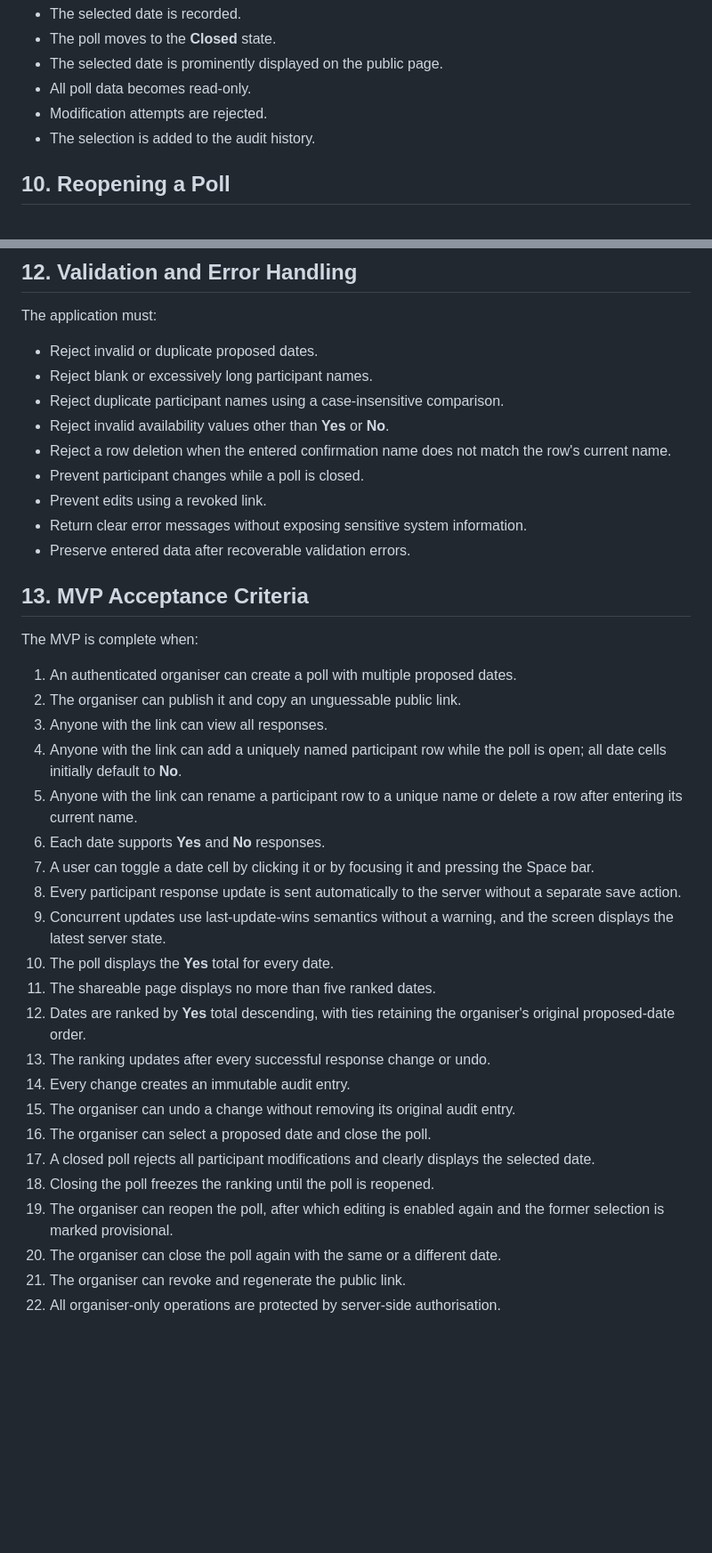
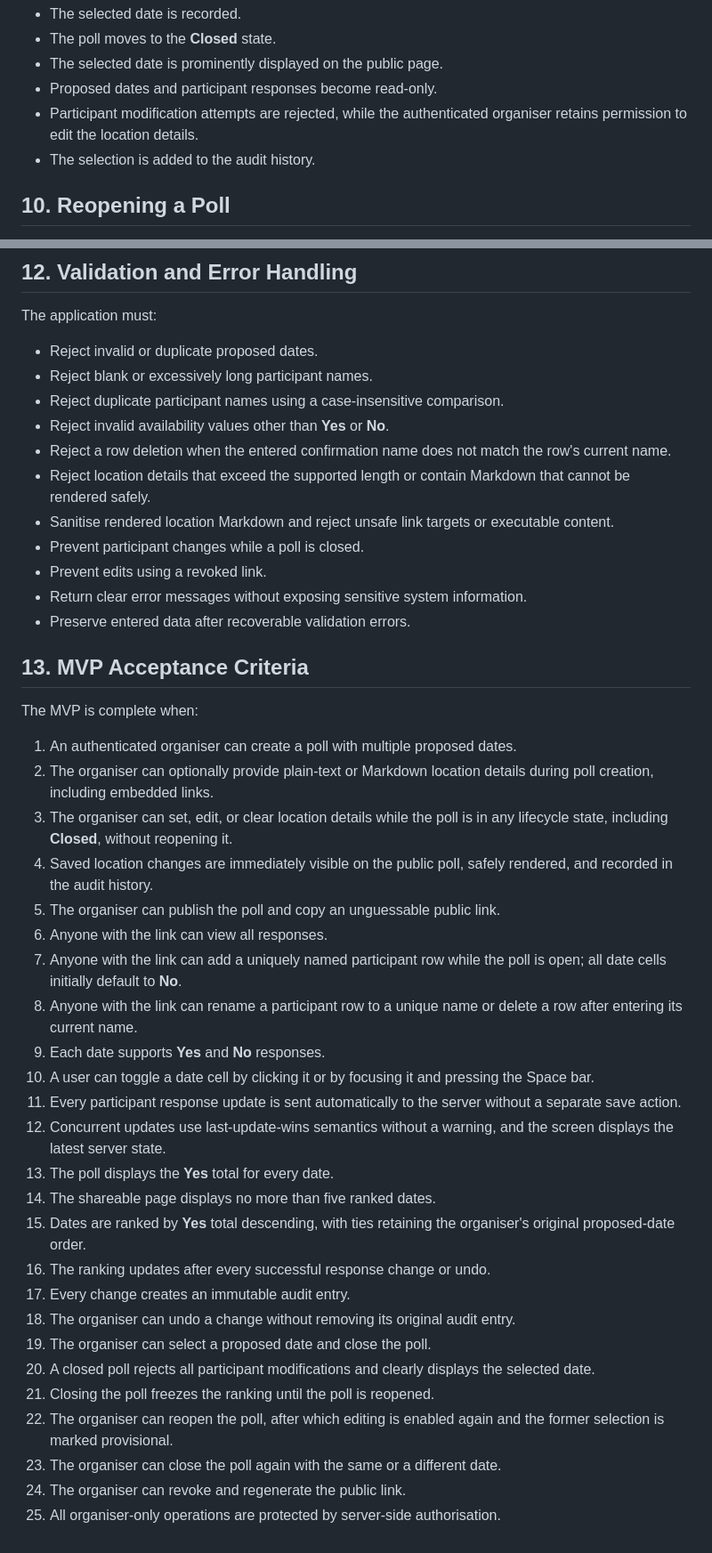
Before and after one commit to andybalham/invite-agent, a Markdown page: .docs/user-requirements.md, 2 parts joined by grey strips. Shown at 89% size. Drawn GitHub-style; blank space fills up the shorter version.

Commit message:
Enhance location details management for organiser in user requirements

```diff
--- a/.docs/user-requirements.md
+++ b/.docs/user-requirements.md
@@ -163,8 +178,8 @@ After confirmation:
 - The selected date is recorded.
 - The poll moves to the **Closed** state.
 - The selected date is prominently displayed on the public page.
-- All poll data becomes read-only.
-- Modification attempts are rejected.
+- Proposed dates and participant responses become read-only.
+- Participant modification attempts are rejected, while the authenticated organiser retains permission to edit the location details.
 - The selection is added to the audit history.
 
 ## 10. Reopening a Poll
@@ -201,6 +217,8 @@ The application must:
 - Reject duplicate participant names using a case-insensitive comparison.
 - Reject invalid availability values other than **Yes** or **No**.
 - Reject a row deletion when the entered confirmation name does not match the row's current name.
+- Reject location details that exceed the supported length or contain Markdown that cannot be rendered safely.
+- Sanitise rendered location Markdown and reject unsafe link targets or executable content.
 - Prevent participant changes while a poll is closed.
 - Prevent edits using a revoked link.
 - Return clear error messages without exposing sensitive system information.
@@ -211,24 +229,27 @@ The application must:
 The MVP is complete when:
 
 1. An authenticated organiser can create a poll with multiple proposed dates.
-2. The organiser can publish it and copy an unguessable public link.
-3. Anyone with the link can view all responses.
-4. Anyone with the link can add a uniquely named participant row while the poll is open; all date cells initially default to **No**.
-5. Anyone with the link can rename a participant row to a unique name or delete a row after entering its current name.
-6. Each date supports **Yes** and **No** responses.
-7. A user can toggle a date cell by clicking it or by focusing it and pressing the Space bar.
-8. Every participant response update is sent automatically to the server without a separate save action.
-9. Concurrent updates use last-update-wins semantics without a warning, and the screen displays the latest server state.
-10. The poll displays the **Yes** total for every date.
-11. The shareable page displays no more than five ranked dates.
-12. Dates are ranked by **Yes** total descending, with ties retaining the organiser's original proposed-date order.
-13. The ranking updates after every successful response change or undo.
-14. Every change creates an immutable audit entry.
-15. The organiser can undo a change without removing its original audit entry.
-16. The organiser can select a proposed date and close the poll.
-17. A closed poll rejects all participant modifications and clearly displays the selected date.
-18. Closing the poll freezes the ranking until the poll is reopened.
-19. The organiser can reopen the poll, after which editing is enabled again and the former selection is marked provisional.
-20. The organiser can close the poll again with the same or a different date.
-21. The organiser can revoke and regenerate the public link.
-22. All organiser-only operations are protected by server-side authorisation.
+2. The organiser can optionally provide plain-text or Markdown location details during poll creation, including embedded links.
+3. The organiser can set, edit, or clear location details while the poll is in any lifecycle state, including **Closed**, without reopening it.
+4. Saved location changes are immediately visible on the public poll, safely rendered, and recorded in the audit history.
+5. The organiser can publish the poll and copy an unguessable public link.
+6. Anyone with the link can view all responses.
+7. Anyone with the link can add a uniquely named participant row while the poll is open; all date cells initially default to **No**.
+8. Anyone with the link can rename a participant row to a unique name or delete a row after entering its current name.
+9. Each date supports **Yes** and **No** responses.
+10. A user can toggle a date cell by clicking it or by focusing it and pressing the Space bar.
+11. Every participant response update is sent automatically to the server without a separate save action.
+12. Concurrent updates use last-update-wins semantics without a warning, and the screen displays the latest server state.
+13. The poll displays the **Yes** total for every date.
+14. The shareable page displays no more than five ranked dates.
+15. Dates are ranked by **Yes** total descending, with ties retaining the organiser's original proposed-date order.
+16. The ranking updates after every successful response change or undo.
+17. Every change creates an immutable audit entry.
+18. The organiser can undo a change without removing its original audit entry.
+19. The organiser can select a proposed date and close the poll.
+20. A closed poll rejects all participant modifications and clearly displays the selected date.
+21. Closing the poll freezes the ranking until the poll is reopened.
+22. The organiser can reopen the poll, after which editing is enabled again and the former selection is marked provisional.
+23. The organiser can close the poll again with the same or a different date.
+24. The organiser can revoke and regenerate the public link.
+25. All organiser-only operations are protected by server-side authorisation.
```
Also changed, not shown: other parts of .docs/user-requirements.md (+18 -2 lines).
